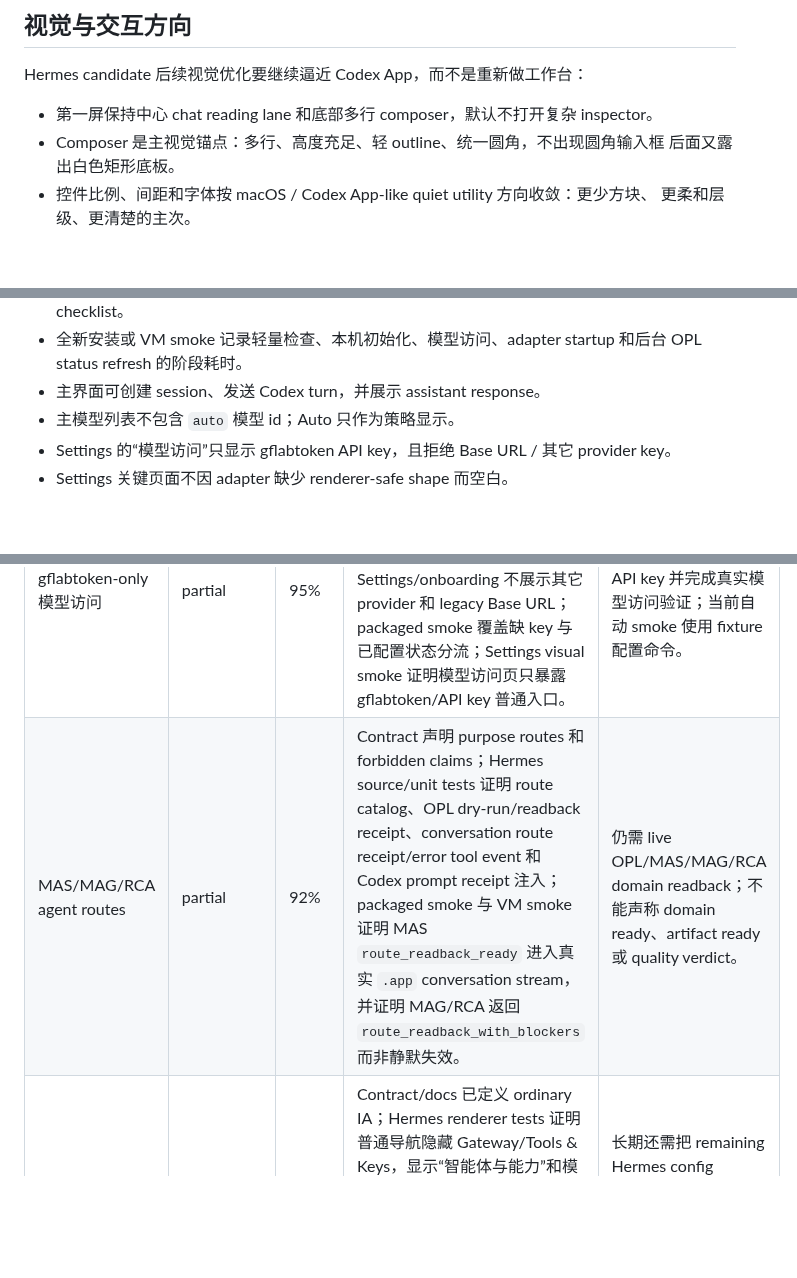
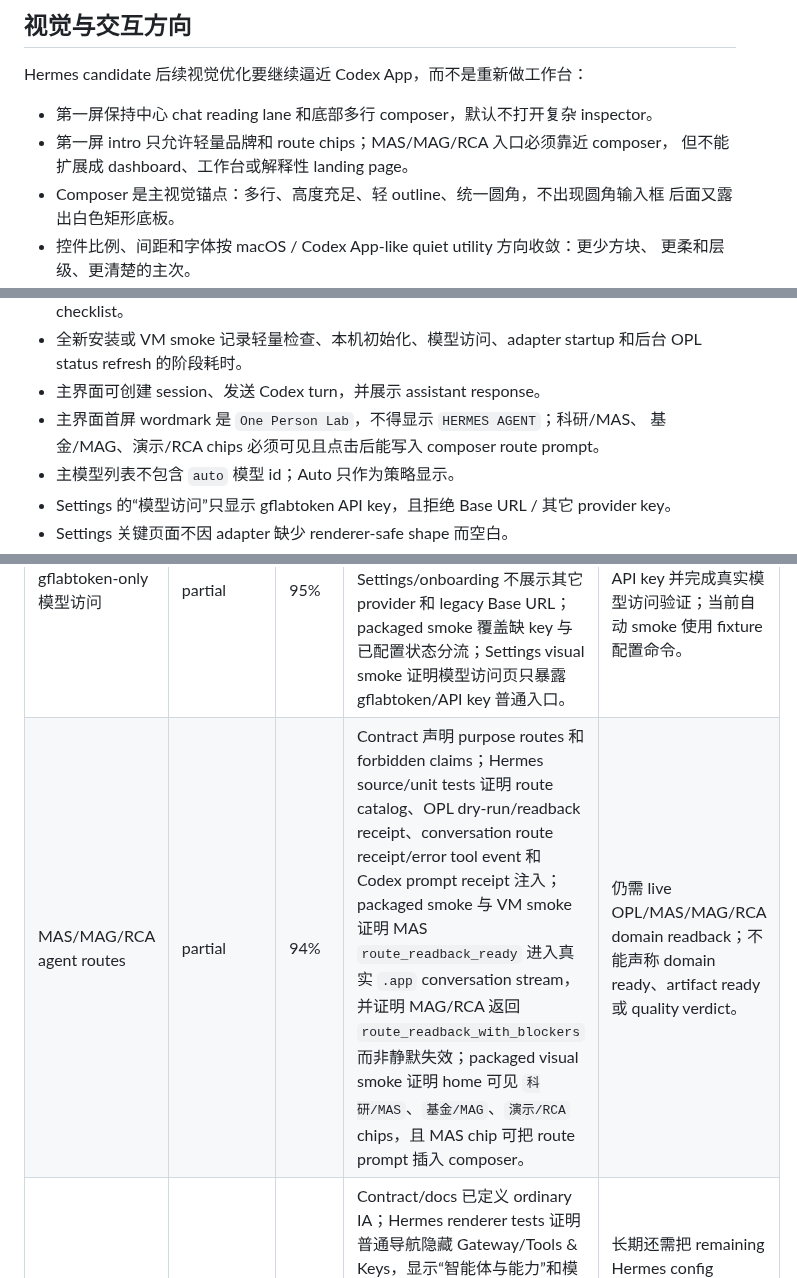
Before and after one commit to RenDeHuang/one-person-lab-app, a Markdown page: docs/opl-hermes-gui-adaptation-plan.md, 3 parts joined by grey strips. GitHub-like rendering; blank space fills up the shorter version.

```diff
--- a/docs/opl-hermes-gui-adaptation-plan.md
+++ b/docs/opl-hermes-gui-adaptation-plan.md
@@ -203,6 +215,8 @@ Codex App-like 心智重命名和收窄：
 Hermes candidate 后续视觉优化要继续逼近 Codex App，而不是重新做工作台：
 
 - 第一屏保持中心 chat reading lane 和底部多行 composer，默认不打开复杂 inspector。
+- 第一屏 intro 只允许轻量品牌和 route chips；MAS/MAG/RCA 入口必须靠近 composer，
+  但不能扩展成 dashboard、工作台或解释性 landing page。
 - Composer 是主视觉锚点：多行、高度充足、轻 outline、统一圆角，不出现圆角输入框
   后面又露出白色矩形底板。
 - 控件比例、间距和字体按 macOS / Codex App-like quiet utility 方向收敛：更少方块、
@@ -226,6 +240,8 @@ Hermes candidate 只能在以下证据齐备时声称“基本可用”：
 - 全新安装或 VM smoke 记录轻量检查、本机初始化、模型访问、adapter startup 和后台
   OPL status refresh 的阶段耗时。
 - 主界面可创建 session、发送 Codex turn，并展示 assistant response。
+- 主界面首屏 wordmark 是 `One Person Lab`，不得显示 `HERMES AGENT`；科研/MAS、
+  基金/MAG、演示/RCA chips 必须可见且点击后能写入 composer route prompt。
 - 主模型列表不包含 `auto` 模型 id；Auto 只作为策略显示。
 - Settings 的“模型访问”只显示 gflabtoken API key，且拒绝 Base URL / 其它 provider key。
 - Settings 关键页面不因 adapter 缺少 renderer-safe shape 而空白。
@@ -253,7 +269,7 @@ contract-only 写成 100%。
 | Candidate app bundle identity | done | 100% | `npm run validate:candidate -- --require-app` 与 App-root manifest validator 证明 `CFBundleExecutable` 和 `Contents/MacOS` executable 都是 `One Person Lab Hermes Candidate`，且旧 `Electron` executable 不存在。 | 后续若改回 electron-builder，要保留同等 bundle identity check。 |
 | Codex app-server gateway 目标 | done | 98% | Contract 声明 app-server gateway 和事件流；Hermes source/unit tests 证明 `session.create`、`prompt.submit`、delta、complete、tool/approval/error bridge；packaged smoke 证明真实 `.app` 内 session/turn/delta/complete 可用；本机 live smoke 证明 `CodexAppServerClient` 能驱动真实 `codex app-server` 完成一轮回合。 | 仍需 packaged GUI 人工验收和长期稳定性证据；不能从一次 live smoke 推导 release readiness。 |
 | gflabtoken-only 模型访问 | partial | 95% | Contract 声明 gflabtoken、`OPENAI_API_KEY`、禁用 Base URL/provider marketplace；Hermes renderer tests 证明 Settings/onboarding 不展示其它 provider 和 legacy Base URL；packaged smoke 覆盖缺 key 与已配置状态分流；Settings visual smoke 证明模型访问页只暴露 gflabtoken/API key 普通入口。 | 仍需真实用户在 packaged GUI 中保存 API key 并完成真实模型访问验证；当前自动 smoke 使用 fixture 配置命令。 |
-| MAS/MAG/RCA agent routes | partial | 92% | Contract 声明 purpose routes 和 forbidden claims；Hermes source/unit tests 证明 route catalog、OPL dry-run/readback receipt、conversation route receipt/error tool event 和 Codex prompt receipt 注入；packaged smoke 与 VM smoke 证明 MAS `route_readback_ready` 进入真实 `.app` conversation stream，并证明 MAG/RCA 返回 `route_readback_with_blockers` 而非静默失效。 | 仍需 live OPL/MAS/MAG/RCA domain readback；不能声称 domain ready、artifact ready 或 quality verdict。 |
+| MAS/MAG/RCA agent routes | partial | 94% | Contract 声明 purpose routes 和 forbidden claims；Hermes source/unit tests 证明 route catalog、OPL dry-run/readback receipt、conversation route receipt/error tool event 和 Codex prompt receipt 注入；packaged smoke 与 VM smoke 证明 MAS `route_readback_ready` 进入真实 `.app` conversation stream，并证明 MAG/RCA 返回 `route_readback_with_blockers` 而非静默失效；packaged visual smoke 证明 home 可见 `科研/MAS`、`基金/MAG`、`演示/RCA` chips，且 MAS chip 可把 route prompt 插入 composer。 | 仍需 live OPL/MAS/MAG/RCA domain readback；不能声称 domain ready、artifact ready 或 quality verdict。 |
 | Settings OPL 化 | partial | 85% | Contract/docs 已定义 ordinary IA；Hermes renderer tests 证明普通导航隐藏 Gateway/Tools & Keys，显示“智能体与能力”和模型访问；packaged Settings visual smoke 证明 home、模型访问、智能体与能力、关于页面非空，且隐藏 forbidden provider controls。 | 长期还需把 remaining Hermes config sections 进一步 OPL 化，并做 AionUI baseline 视觉比较。 |
 | 首启四线模型 | partial | 95% | First-run contract 和矩阵区分轻量检查、一次性初始化、模型访问、后台刷新；Hermes source tests 覆盖 provider catalog、localEndpoint 不回退 Base URL、configured key auto-skip；packaged smoke 与 Tart clean-VM smoke 覆盖缺 key、缺 key hot launch、已配置、已配置 hot launch 与 fast probe fallback。 | 仍需真实模型访问和非 fixture Codex turn；候选 VM smoke 不是 release shell clean-VM readiness。 |
 | 视觉不低于 AionUI | partial | 20% | 方向和门槛已写入 contract/docs；Hermes upstream UI 基线和普通导航降噪已保留。 | 需要 AionUI baseline 与 Hermes candidate 的 desktop、Settings、首启 packaged screenshot 对比。 |
```
Also changed, not shown: other parts of docs/opl-hermes-gui-adaptation-plan.md (+15 -3 lines).
